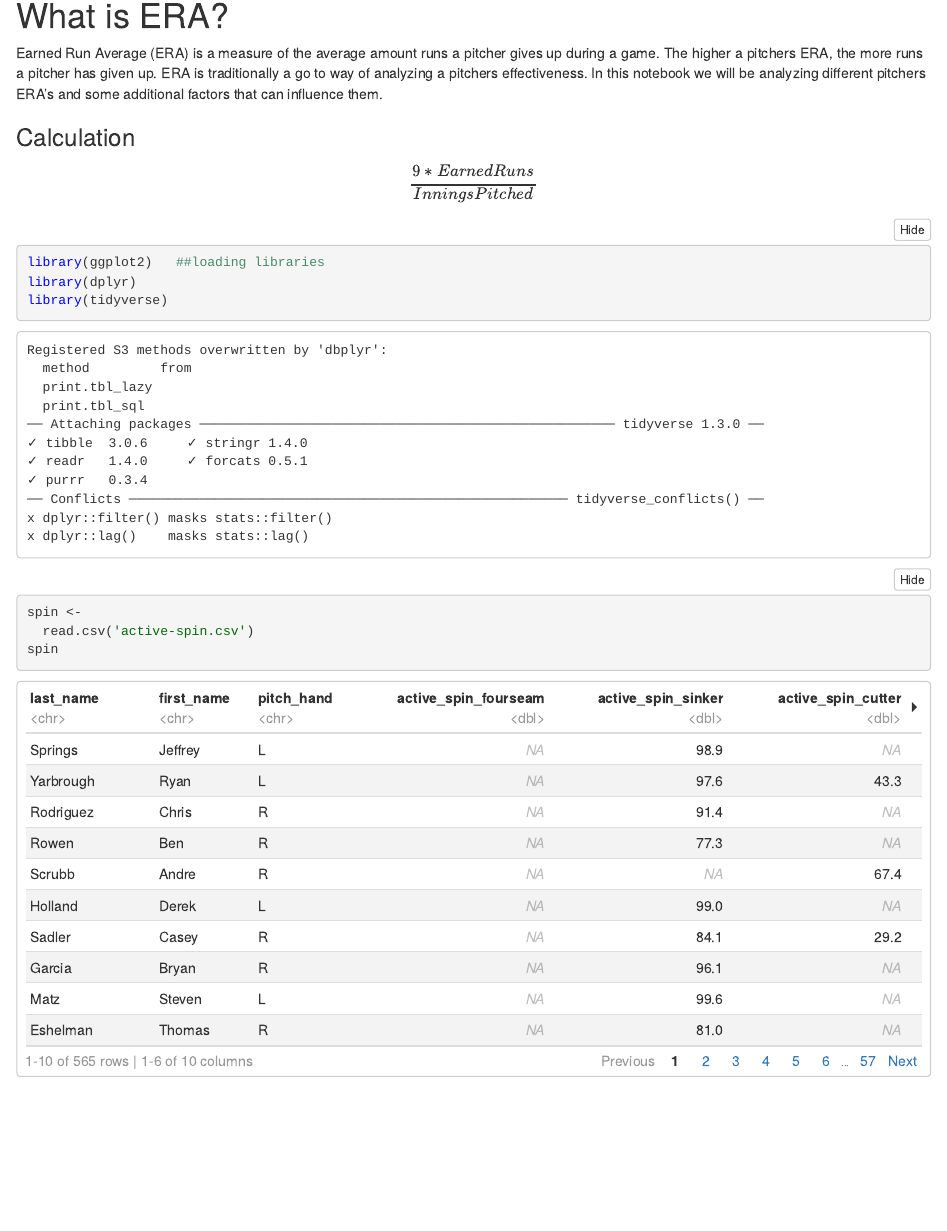
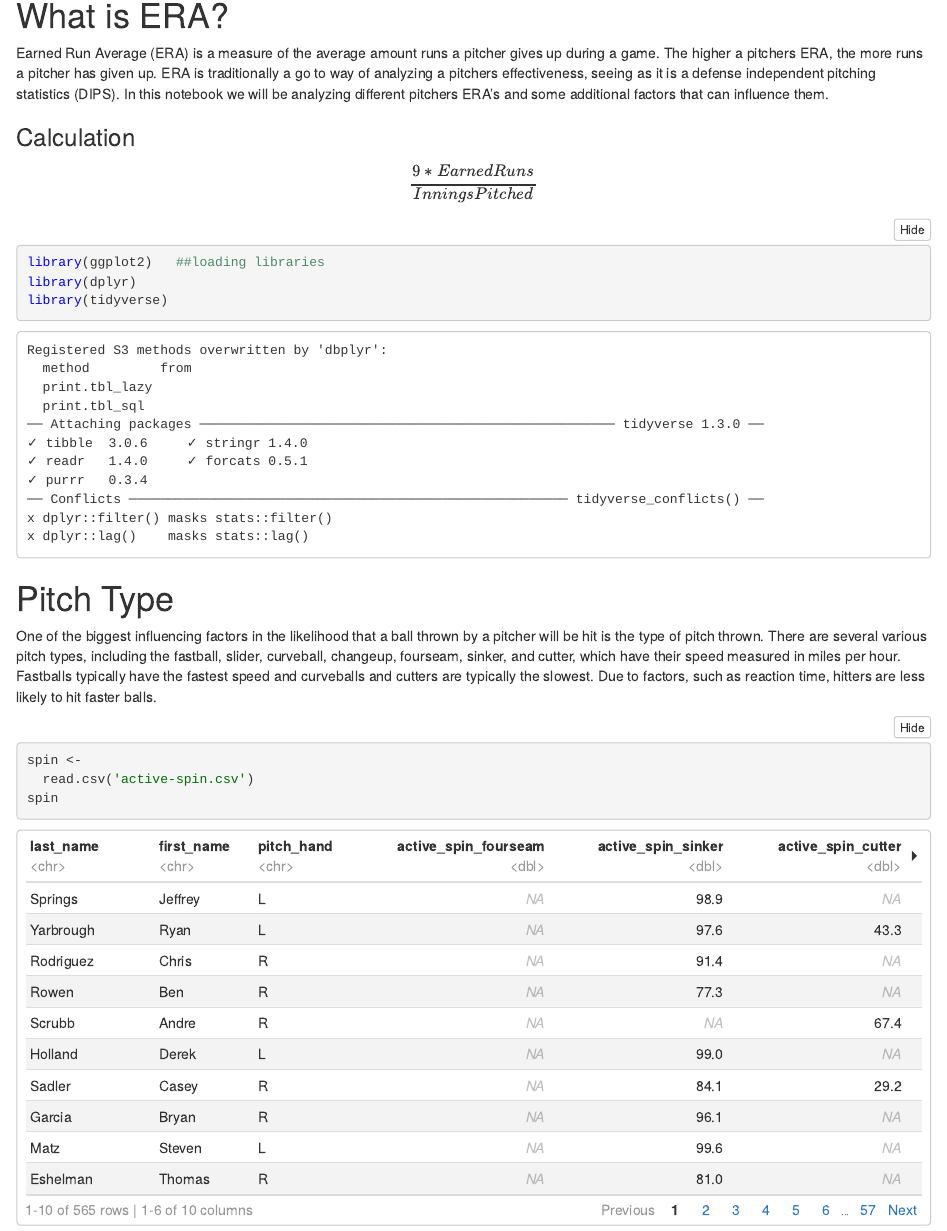
Before and after one commit to jisoawe/MLB-Data-Visualizations, an R Markdown document (ERA Explained.Rmd): the page in a window 1100 px wide, from 120 px down. The pictures show the output file ERA Explained.nb.html that the author committed with the source, opened offline.

Commit message:
Added anlaysis about pitch type

````diff
--- a/ERA Explained.Rmd
+++ b/ERA Explained.Rmd
@@ -6,13 +6,11 @@ output: html_notebook
 
 # What is ERA?
 
-Earned Run Average (ERA) is a measure of the average amount runs a pitcher gives up during a game. The higher a pitchers ERA, the more runs a pitcher has given up. ERA is traditionally a go to way of analyzing a pitchers effectiveness. In this notebook we will be analyzing different pitchers ERA's and some additional factors that can influence them.
+Earned Run Average (ERA) is a measure of the average amount runs a pitcher gives up during a game. The higher a pitchers ERA, the more runs a pitcher has given up. ERA is traditionally a go to way of analyzing a pitchers effectiveness, seeing as it is a defense independent pitching statistics (DIPS). In this notebook we will be analyzing different pitchers ERA's and some additional factors that can influence them.
 
 
 
 ### Calculation
-
-
 
 
 
@@ -26,9 +24,17 @@ library(dplyr)
 library(tidyverse)
 ```
 
+# Pitch Type
+
+One of the biggest influencing factors in the likelihood that a ball thrown by a pitcher will be hit is the type of pitch thrown. There are several various pitch types, including the fastball, slider, curveball, changeup, fourseam, sinker, and cutter, which have their speed measured in miles per hour. Fastballs typically have the fastest speed and curveballs and cutters are typically the slowest. Due to factors, such as reaction time, hitters are less likely to hit faster balls.
+
 
 ```{r}
-spin <-
+spin <-  #loading pitch data downloaded from Baseball Savant
   read.csv('active-spin.csv')
 spin
 ```
+
+```{r}
+
+```
````
Also changed, not shown: ERA Explained.nb.html.
